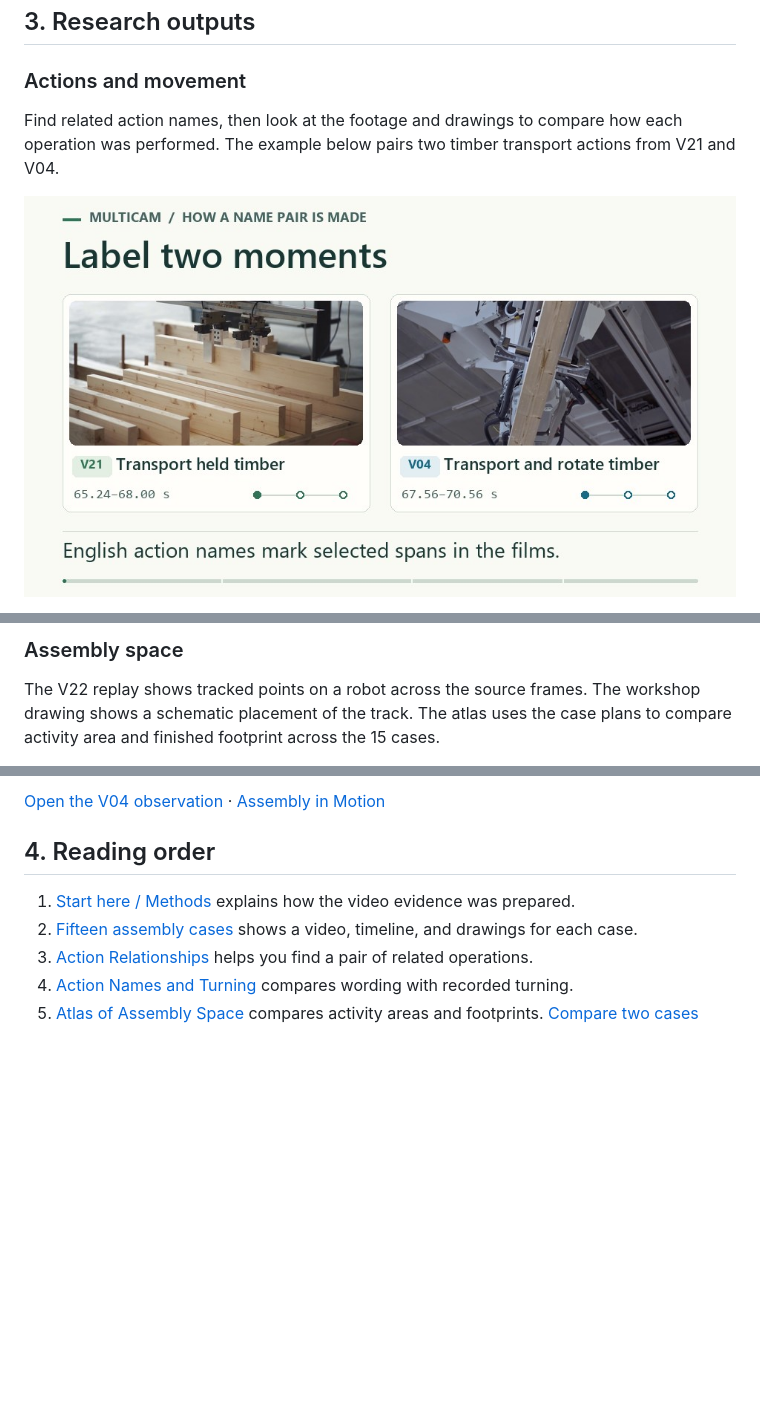
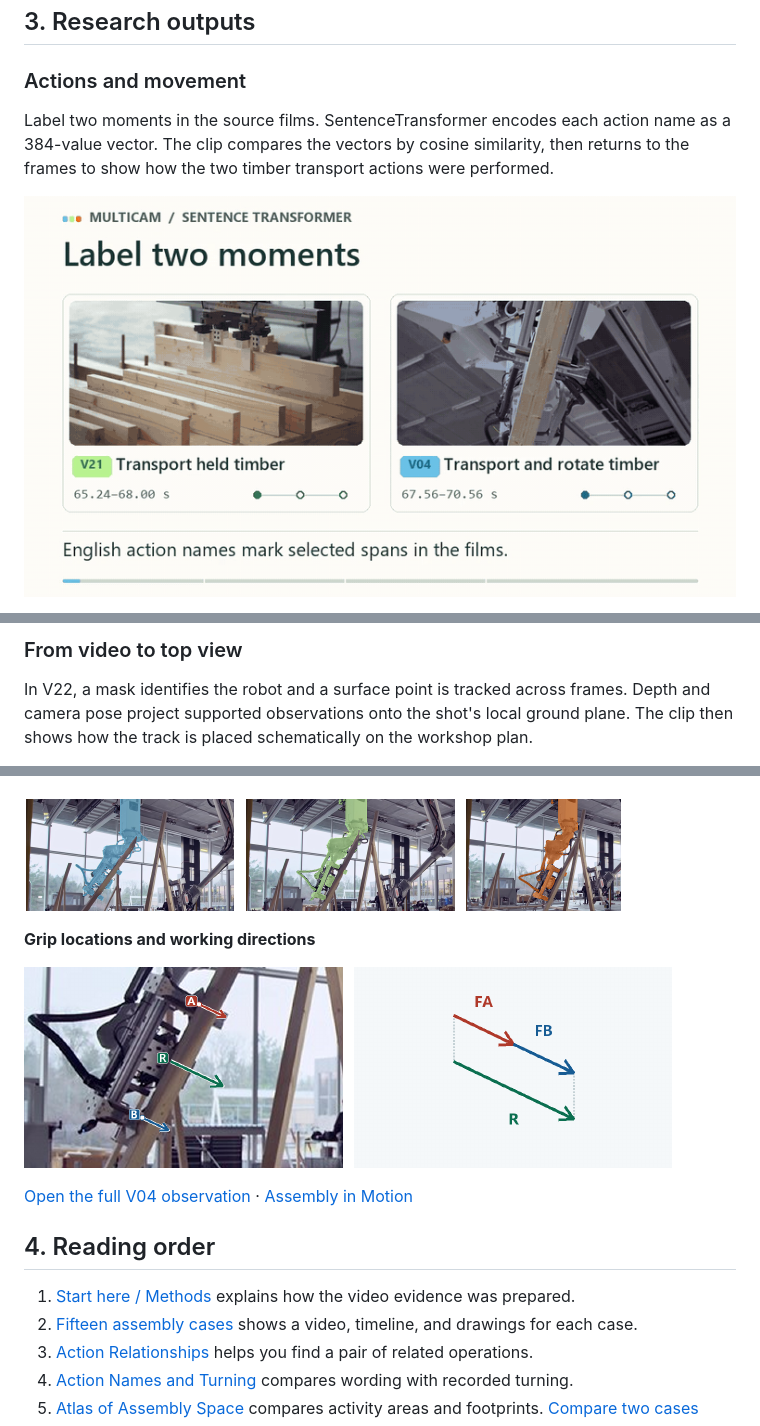
Before and after one commit to yixumochi/multicam-assembly, a Markdown page: README.md, 3 parts joined by grey strips. GitHub-like rendering; pictures changed too: media/readme/sentence-transformer.gif (added), media/readme/v04-grip-directions.png (added), media/readme/v04-machine-masks.png (added); blank space fills up the shorter version.

Commit message:
Show trajectory and short walkthroughs in the README
Bring the V22 trajectory plots forward, add two trimmed demos from the published methods videos, and show selected details from the V04 board.

```diff
--- a/README.md
+++ b/README.md
@@ -37,7 +43,7 @@ The script prints a **24.6° turning gap** for a pair of named actions and verif
 
 ### Actions and movement
 
-Find related action names, then look at the footage and drawings to compare how each operation was performed. The example below pairs two timber transport actions from V21 and V04.
+Label two moments in the source films. SentenceTransformer encodes each action name as a 384-value vector. The clip compares the vectors by cosine similarity, then returns to the frames to show how the two timber transport actions were performed.
 
-[![Two source frames with the labels Transport held timber and Transport and rotate timber](media/name-pair/name-pair-poster.jpg)](https://yixumochi.github.io/multicam-assembly/#action-connections)
+[![Animation of two timber transport labels being encoded, compared by cosine similarity, and checked against source frames](media/readme/sentence-transformer.gif)](https://yixumochi.github.io/multicam-assembly/media/methods/sentence-transformer.mp4)
 
@@ -45,5 +51,5 @@ Find related action names, then look at the footage and drawings to compare how
 
-### Assembly space
+### From video to top view
 
-The V22 replay shows tracked points on a robot across the source frames. The workshop drawing shows a schematic placement of the track. The atlas uses the case plans to compare activity area and finished footprint across the 15 cases.
+In V22, a mask identifies the robot and a surface point is tracked across frames. Depth and camera pose project supported observations onto the shot's local ground plane. The clip then shows how the track is placed schematically on the workshop plan.
 
@@ -61,5 +65,11 @@ In V04, one robot brings a timber member toward a joint. The board aligns the eq
 
-[Open the V04 observation](https://yixumochi.github.io/multicam-assembly/observation/index.html#V04/04) · [Assembly in Motion](https://yixumochi.github.io/multicam-assembly/observation/index.html)
+[![The V04 mechanical arm highlighted in blue, green, and orange in the three source frames](media/readme/v04-machine-masks.png)](https://yixumochi.github.io/multicam-assembly/observation/index.html#V04/04)
+
+**Grip locations and working directions**
+
+[![A and B marked on the V04 gripper photograph with a separate equal-force model diagram](media/readme/v04-grip-directions.png)](https://yixumochi.github.io/multicam-assembly/observation/index.html#V04/04)
+
+[Open the full V04 observation](https://yixumochi.github.io/multicam-assembly/observation/index.html#V04/04) · [Assembly in Motion](https://yixumochi.github.io/multicam-assembly/observation/index.html)
 
 ## 4. Reading order
 
```
Also changed, not shown: other parts of README.md (+11 -7 lines), 1 other file.
